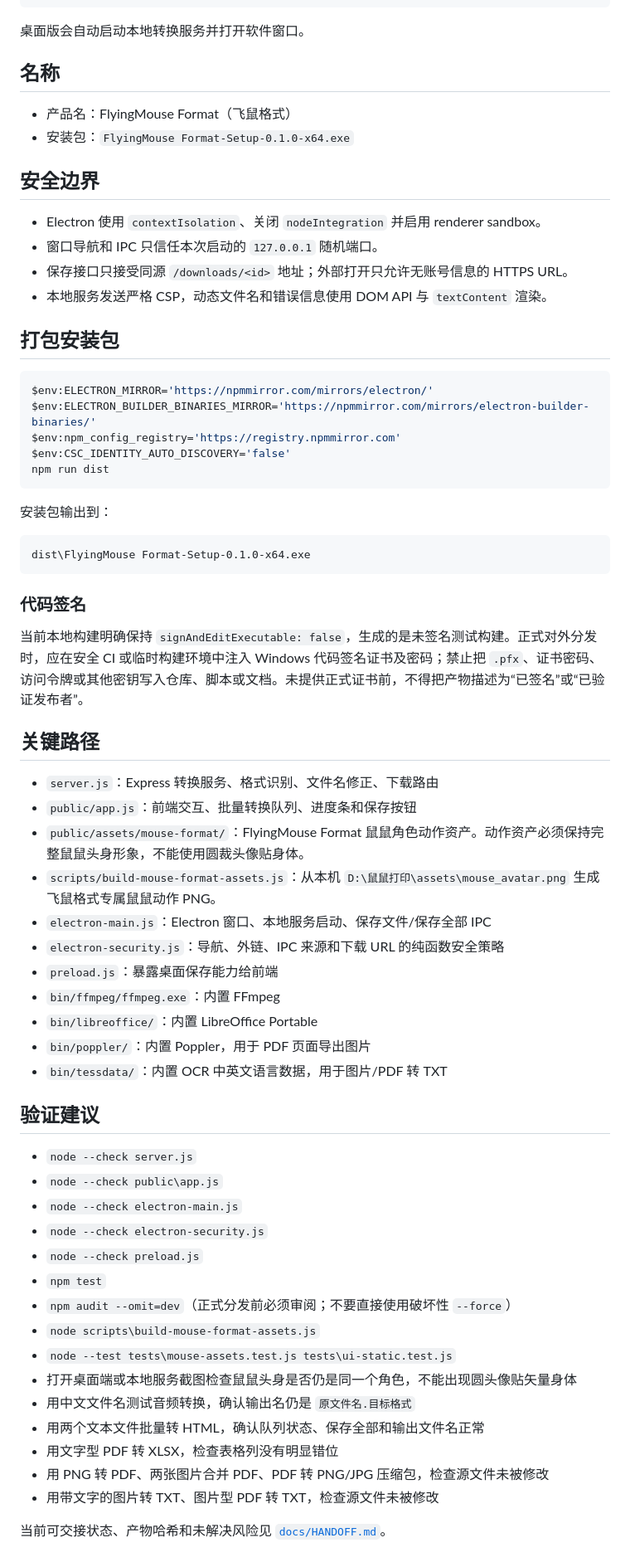
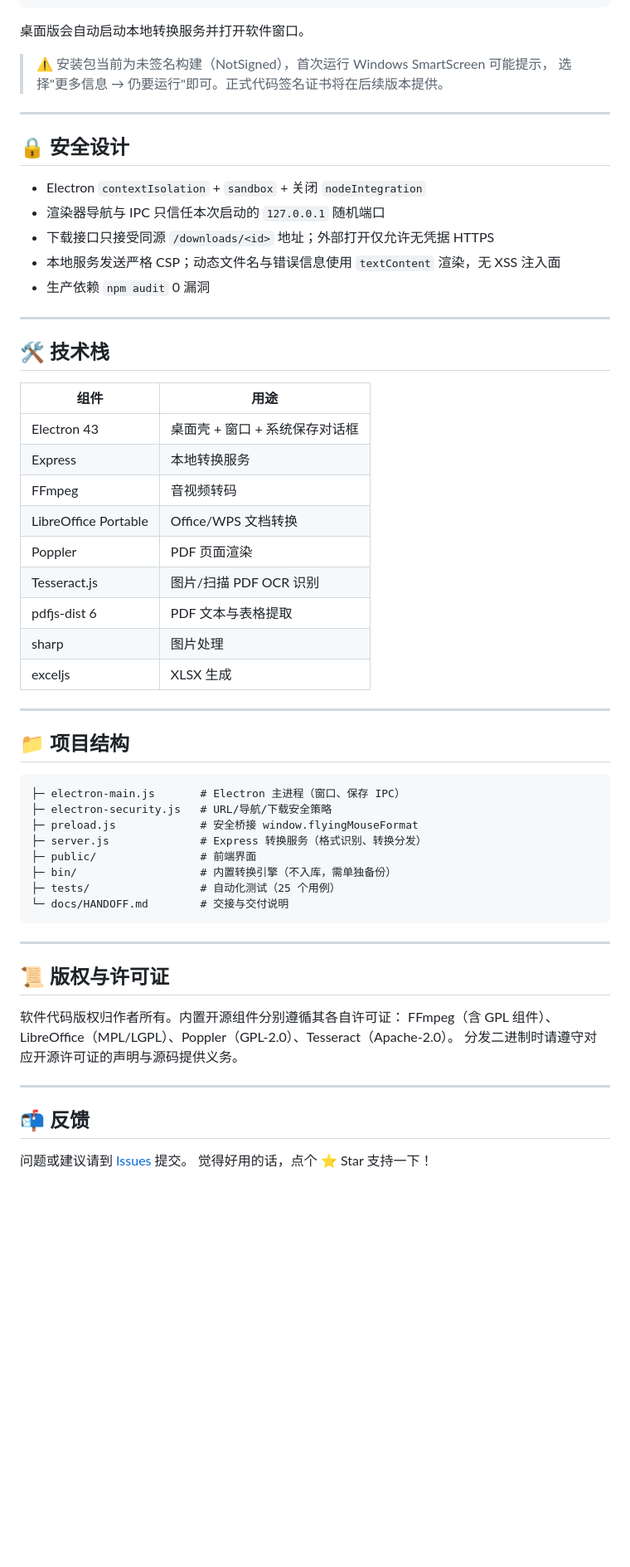
Before and after one commit to LaoFeng-mouse/flyingmouse-format, a Markdown page: README.md, the part around the change printed below. Shown: that part at 83% size. GitHub-like rendering; blank space fills up the shorter version.

Commit message:
docs: README 升级为仓库门面（徽章/截图/功能表/下载入口）

````diff
--- a/README.md
+++ b/README.md
@@ -37,68 +62,61 @@ npm run desktop
 
 桌面版会自动启动本地转换服务并打开软件窗口。
 
-## 名称
+> ⚠️ 安装包当前为未签名构建（NotSigned），首次运行 Windows SmartScreen 可能提示，
+> 选择"更多信息 → 仍要运行"即可。正式代码签名证书将在后续版本提供。
 
-- 产品名：FlyingMouse Format（飞鼠格式）
-- 安装包：`FlyingMouse Format-Setup-0.1.0-x64.exe`
+---
 
-## 安全边界
+## 🔒 安全设计
 
-- Electron 使用 `contextIsolation`、关闭 `nodeIntegration` 并启用 renderer sandbox。
-- 窗口导航和 IPC 只信任本次启动的 `127.0.0.1` 随机端口。
-- 保存接口只接受同源 `/downloads/<id>` 地址；外部打开只允许无账号信息的 HTTPS URL。
-- 本地服务发送严格 CSP，动态文件名和错误信息使用 DOM API 与 `textContent` 渲染。
+- Electron `contextIsolation` + `sandbox` + 关闭 `nodeIntegration`
+- 渲染器导航与 IPC 只信任本次启动的 `127.0.0.1` 随机端口
+- 下载接口只接受同源 `/downloads/<id>` 地址；外部打开仅允许无凭据 HTTPS
+- 本地服务发送严格 CSP；动态文件名与错误信息使用 `textContent` 渲染，无 XSS 注入面
+- 生产依赖 `npm audit` 0 漏洞
 
-## 打包安装包
+---
 
-```powershell
-$env:ELECTRON_MIRROR='https://npmmirror.com/mirrors/electron/'
-$env:ELECTRON_BUILDER_BINARIES_MIRROR='https://npmmirror.com/mirrors/electron-builder-binaries/'
-$env:npm_config_registry='https://registry.npmmirror.com'
-$env:CSC_IDENTITY_AUTO_DISCOVERY='false'
-npm run dist
+## 🛠️ 技术栈
+
+| 组件 | 用途 |
+|---|---|
+| Electron 43 | 桌面壳 + 窗口 + 系统保存对话框 |
+| Express | 本地转换服务 |
+| FFmpeg | 音视频转码 |
+| LibreOffice Portable | Office/WPS 文档转换 |
+| Poppler | PDF 页面渲染 |
+| Tesseract.js | 图片/扫描 PDF OCR 识别 |
+| pdfjs-dist 6 | PDF 文本与表格提取 |
+| sharp | 图片处理 |
+| exceljs | XLSX 生成 |
+
+---
+
+## 📁 项目结构
+
+```
+├─ electron-main.js       # Electron 主进程（窗口、保存 IPC）
+├─ electron-security.js   # URL/导航/下载安全策略
+├─ preload.js             # 安全桥接 window.flyingMouseFormat
+├─ server.js              # Express 转换服务（格式识别、转换分发）
+├─ public/                # 前端界面
+├─ bin/                   # 内置转换引擎（不入库，需单独备份）
+├─ tests/                 # 自动化测试（25 个用例）
+└─ docs/HANDOFF.md        # 交接与交付说明
 ```
 
-安装包输出到：
+---
 
-```text
-dist\FlyingMouse Format-Setup-0.1.0-x64.exe
-```
+## 📜 版权与许可证
 
-### 代码签名
+软件代码版权归作者所有。内置开源组件分别遵循其各自许可证：
+FFmpeg（含 GPL 组件）、LibreOffice（MPL/LGPL）、Poppler（GPL-2.0）、Tesseract（Apache-2.0）。
+分发二进制时请遵守对应开源许可证的声明与源码提供义务。
 
-当前本地构建明确保持 `signAndEditExecutable: false`，生成的是未签名测试构建。正式对外分发时，应在安全 CI 或临时构建环境中注入 Windows 代码签名证书及密码；禁止把 `.pfx`、证书密码、访问令牌或其他密钥写入仓库、脚本或文档。未提供正式证书前，不得把产物描述为“已签名”或“已验证发布者”。
+---
 
-## 关键路径
+## 📬 反馈
 
-- `server.js`：Express 转换服务、格式识别、文件名修正、下载路由
-- `public/app.js`：前端交互、批量转换队列、进度条和保存按钮
-- `public/assets/mouse-format/`：FlyingMouse Format 鼠鼠角色动作资产。动作资产必须保持完整鼠鼠头身形象，不能使用圆裁头像贴身体。
-- `scripts/build-mouse-format-assets.js`：从本机 `D:\鼠鼠打印\assets\mouse_avatar.png` 生成飞鼠格式专属鼠鼠动作 PNG。
-- `electron-main.js`：Electron 窗口、本地服务启动、保存文件/保存全部 IPC
-- `electron-security.js`：导航、外链、IPC 来源和下载 URL 的纯函数安全策略
-- `preload.js`：暴露桌面保存能力给前端
-- `bin/ffmpeg/ffmpeg.exe`：内置 FFmpeg
-- `bin/libreoffice/`：内置 LibreOffice Portable
-- `bin/poppler/`：内置 Poppler，用于 PDF 页面导出图片
-- `bin/tessdata/`：内置 OCR 中英文语言数据，用于图片/PDF 转 TXT
-
-## 验证建议
-
-- `node --check server.js`
-- `node --check public\app.js`
-- `node --check electron-main.js`
-- `node --check electron-security.js`
-- `node --check preload.js`
-- `npm test`
-- `npm audit --omit=dev`（正式分发前必须审阅；不要直接使用破坏性 `--force`）
-- `node scripts\build-mouse-format-assets.js`
-- `node --test tests\mouse-assets.test.js tests\ui-static.test.js`
-- 打开桌面端或本地服务截图检查鼠鼠头身是否仍是同一个角色，不能出现圆头像贴矢量身体
-- 用中文文件名测试音频转换，确认输出名仍是 `原文件名.目标格式`
-- 用两个文本文件批量转 HTML，确认队列状态、保存全部和输出文件名正常
-- 用文字型 PDF 转 XLSX，检查表格列没有明显错位
-- 用 PNG 转 PDF、两张图片合并 PDF、PDF 转 PNG/JPG 压缩包，检查源文件未被修改
-- 用带文字的图片转 TXT、图片型 PDF 转 TXT，检查源文件未被修改
-
-当前可交接状态、产物哈希和未解决风险见 [`docs/HANDOFF.md`](docs/HANDOFF.md)。
+问题或建议请到 [Issues](https://github.com/LI-2004-feng/flyingmouse-format/issues) 提交。
+觉得好用的话，点个 ⭐ Star 支持一下！
````
Also changed, not shown: other parts of README.md (+46 -21 lines), public/assets/screenshots/home.png (added).
